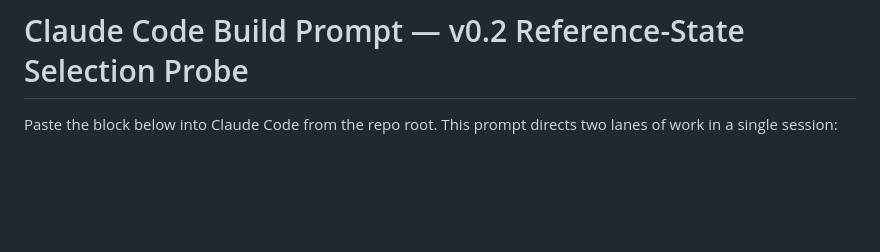
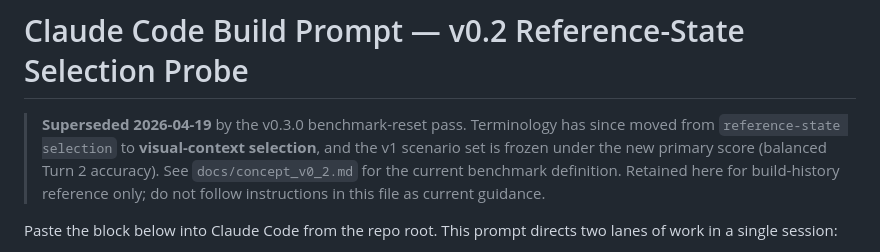
Before and after one commit to n-dryer/wearable-assistant-context-bench, a Markdown page: .agent-prompts/CLAUDE_CODE_BUILD_PROMPT.md, the part around the change. Rendered like a GitHub page; blank space fills up the shorter version.

```diff
--- a/.agent-prompts/CLAUDE_CODE_BUILD_PROMPT.md
+++ b/.agent-prompts/CLAUDE_CODE_BUILD_PROMPT.md
@@ -1,4 +1,12 @@
 # Claude Code Build Prompt — v0.2 Reference-State Selection Probe
+
+> **Superseded 2026-04-19** by the v0.3.0 benchmark-reset pass.
+> Terminology has since moved from `reference-state selection` to
+> **visual-context selection**, and the v1 scenario set is frozen
+> under the new primary score (balanced Turn 2 accuracy). See
+> `docs/concept_v0_2.md` for the current benchmark definition.
+> Retained here for build-history reference only; do not follow
+> instructions in this file as current guidance.
 
 Paste the block below into Claude Code from the repo root. This prompt
 directs two lanes of work in a single session:
```
Also changed, not shown: .agent-prompts/PILOT_CORPUS_INVENTORY.md (+3 -3 lines).
